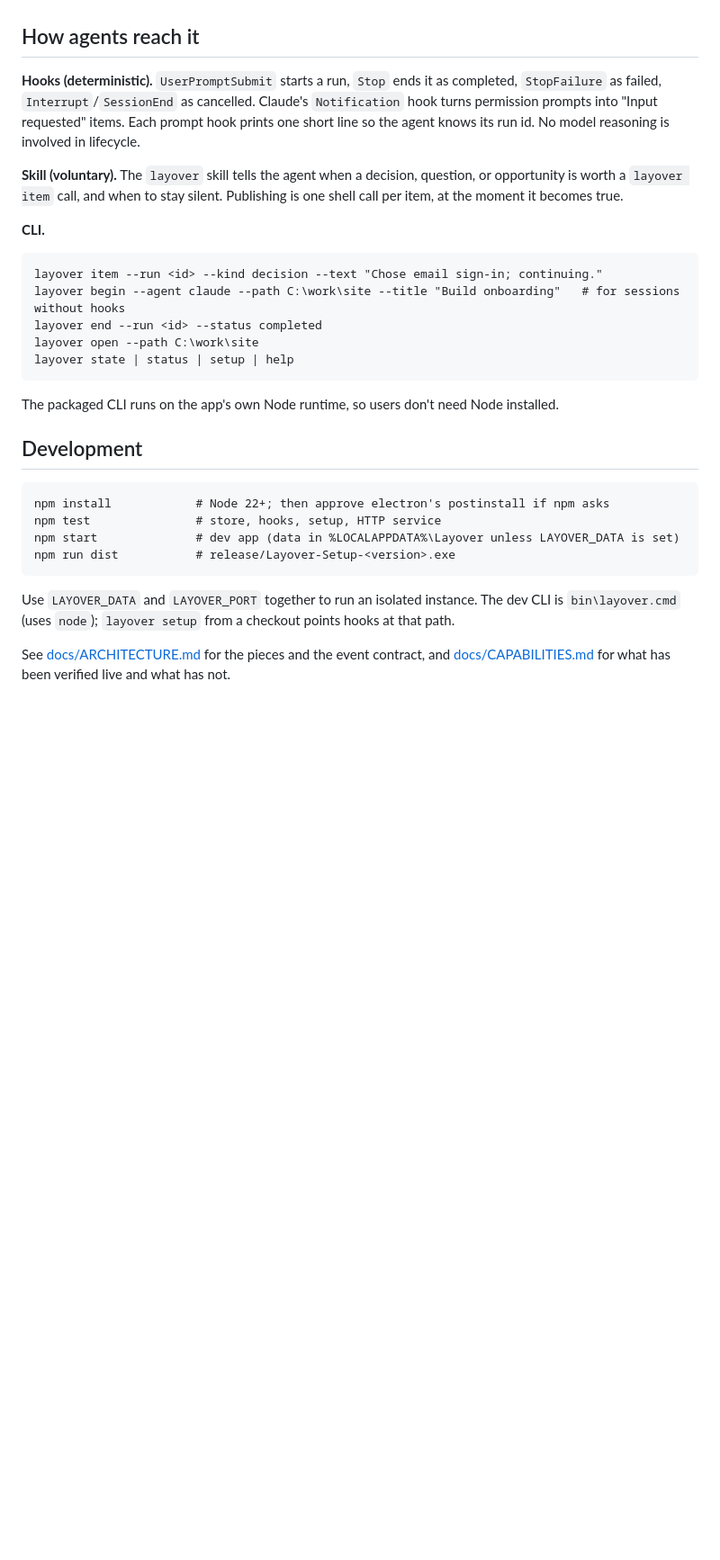
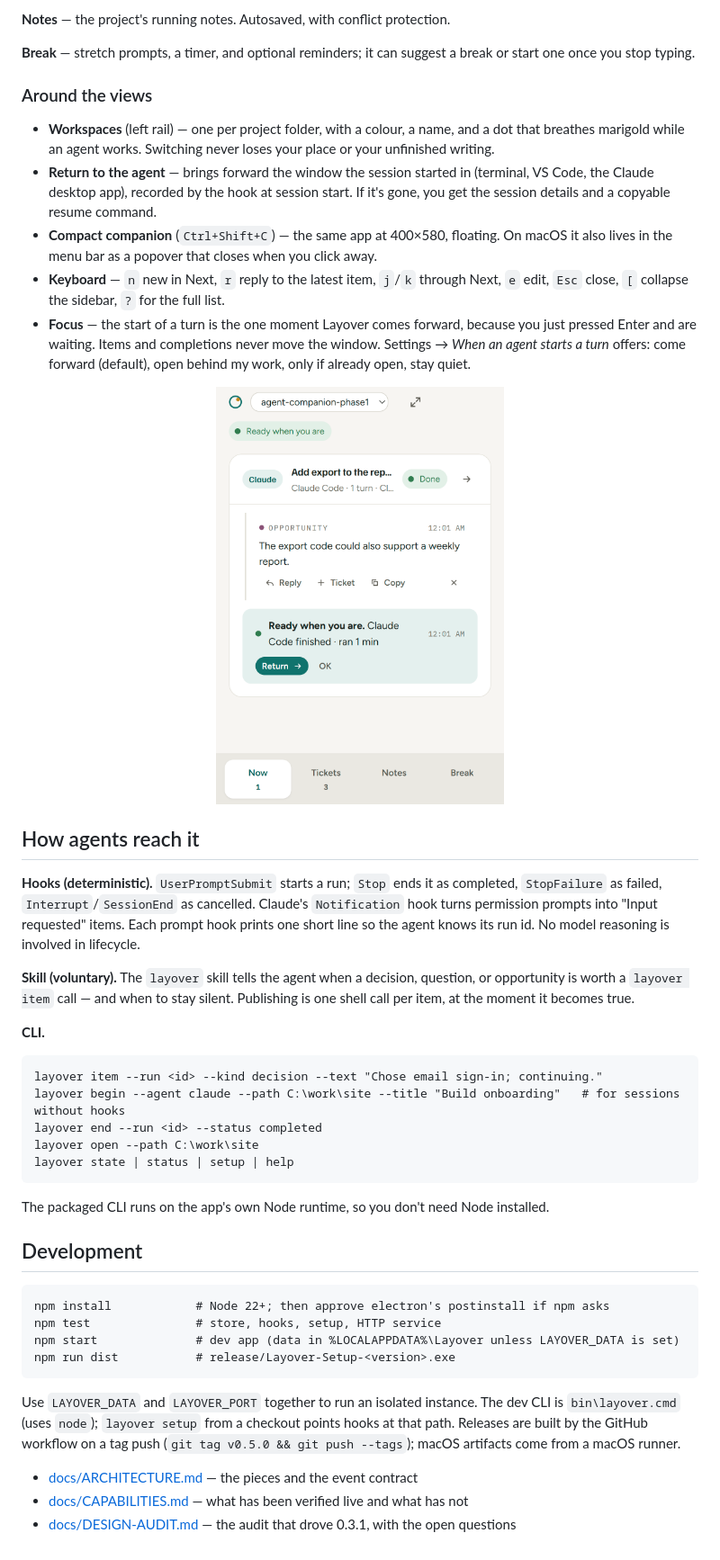
Before and after one commit to amanjaiman/layover, a Markdown page: README.md, the part around one of its changes. Shown at 90% size. GitHub-like rendering; blank space fills up the shorter version.

````diff
--- a/README.md
+++ b/README.md
@@ -58,9 +66,22 @@ The design audit that drove 0.3.1, with the open questions, is in [docs/DESIGN-A
+**Notes** — the project's running notes. Autosaved, with conflict protection.
+
+**Break** — stretch prompts, a timer, and optional reminders; it can suggest a break or start one once you stop typing.
+
+### Around the views
+
+- **Workspaces** (left rail) — one per project folder, with a colour, a name, and a dot that breathes marigold while an agent works. Switching never loses your place or your unfinished writing.
+- **Return to the agent** — brings forward the window the session started in (terminal, VS Code, the Claude desktop app), recorded by the hook at session start. If it's gone, you get the session details and a copyable resume command.
+- **Compact companion** (`Ctrl+Shift+C`) — the same app at 400×580, floating. On macOS it also lives in the menu bar as a popover that closes when you click away.
+- **Keyboard** — `n` new in Next, `r` reply to the latest item, `j`/`k` through Next, `e` edit, `Esc` close, `[` collapse the sidebar, `?` for the full list.
+- **Focus** — the start of a turn is the one moment Layover comes forward, because you just pressed Enter and are waiting. Items and completions never move the window. Settings → *When an agent starts a turn* offers: come forward (default), open behind my work, only if already open, stay quiet.
+
+<p align="center"><img src="docs/screenshots/compact.png" alt="The compact companion window" width="320"></p>
 
 ## How agents reach it
 
-**Hooks (deterministic).** `UserPromptSubmit` starts a run, `Stop` ends it as completed, `StopFailure` as failed, `Interrupt`/`SessionEnd` as cancelled. Claude's `Notification` hook turns permission prompts into "Input requested" items. Each prompt hook prints one short line so the agent knows its run id. No model reasoning is involved in lifecycle.
+**Hooks (deterministic).** `UserPromptSubmit` starts a run; `Stop` ends it as completed, `StopFailure` as failed, `Interrupt`/`SessionEnd` as cancelled. Claude's `Notification` hook turns permission prompts into "Input requested" items. Each prompt hook prints one short line so the agent knows its run id. No model reasoning is involved in lifecycle.
 
-**Skill (voluntary).** The `layover` skill tells the agent when a decision, question, or opportunity is worth a `layover item` call, and when to stay silent. Publishing is one shell call per item, at the moment it becomes true.
+**Skill (voluntary).** The `layover` skill tells the agent when a decision, question, or opportunity is worth a `layover item` call — and when to stay silent. Publishing is one shell call per item, at the moment it becomes true.
 
 **CLI.**
 
@@ -72,7 +93,7 @@ layover open --path C:\work\site
 layover state | status | setup | help
 ```
 
-The packaged CLI runs on the app's own Node runtime, so users don't need Node installed.
+The packaged CLI runs on the app's own Node runtime, so you don't need Node installed.
 
 ## Development
 
@@ -83,6 +104,8 @@ npm start              # dev app (data in %LOCALAPPDATA%\Layover unless LAYOVER_
 npm run dist           # release/Layover-Setup-<version>.exe
 ```
 
-Use `LAYOVER_DATA` and `LAYOVER_PORT` together to run an isolated instance. The dev CLI is `bin\layover.cmd` (uses `node`); `layover setup` from a checkout points hooks at that path.
+Use `LAYOVER_DATA` and `LAYOVER_PORT` together to run an isolated instance. The dev CLI is `bin\layover.cmd` (uses `node`); `layover setup` from a checkout points hooks at that path. Releases are built by the GitHub workflow on a tag push (`git tag v0.5.0 && git push --tags`); macOS artifacts come from a macOS runner.
 
-See [docs/ARCHITECTURE.md](docs/ARCHITECTURE.md) for the pieces and the event contract, and [docs/CAPABILITIES.md](docs/CAPABILITIES.md) for what has been verified live and what has not.
+- [docs/ARCHITECTURE.md](docs/ARCHITECTURE.md) — the pieces and the event contract
+- [docs/CAPABILITIES.md](docs/CAPABILITIES.md) — what has been verified live and what has not
+- [docs/DESIGN-AUDIT.md](docs/DESIGN-AUDIT.md) — the audit that drove 0.3.1, with the open questions
````
Also changed, not shown: other parts of README.md (+29 -21 lines).
